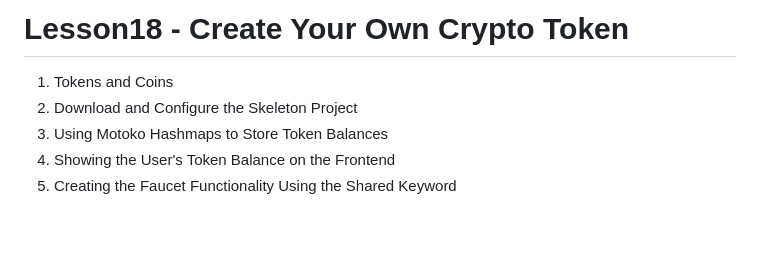
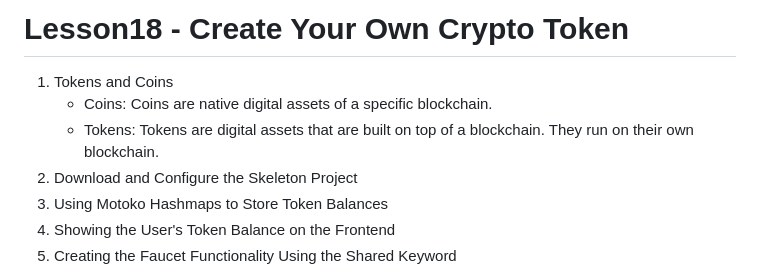
Before and after one commit to kishore2106/Web-Development, a Markdown page: README.md, the part around the change. GitHub-like rendering; blank space fills up the shorter version.

Commit message:
Tokens and Coins

```diff
--- a/README.md
+++ b/README.md
@@ -370,6 +370,8 @@ Free Logo Maker Tool: [https://www.namecheap.com/logo-maker/]
 
 # Lesson18 - Create Your Own Crypto Token
 1. Tokens and Coins
+    - Coins: Coins are native digital assets of a specific blockchain.
+    - Tokens: Tokens are digital assets that are built on top of a blockchain. They run on their own blockchain.
 2. Download and Configure the Skeleton Project
 3. Using Motoko Hashmaps to Store Token Balances
 4. Showing the User's Token Balance on the Frontend
```
